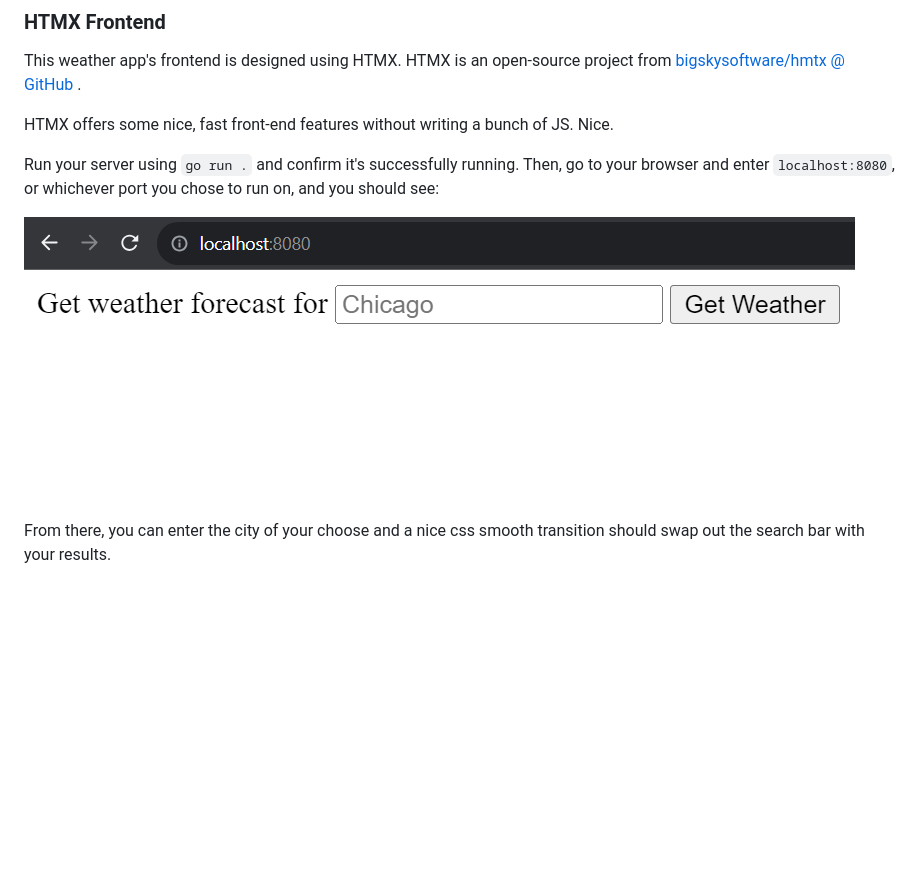
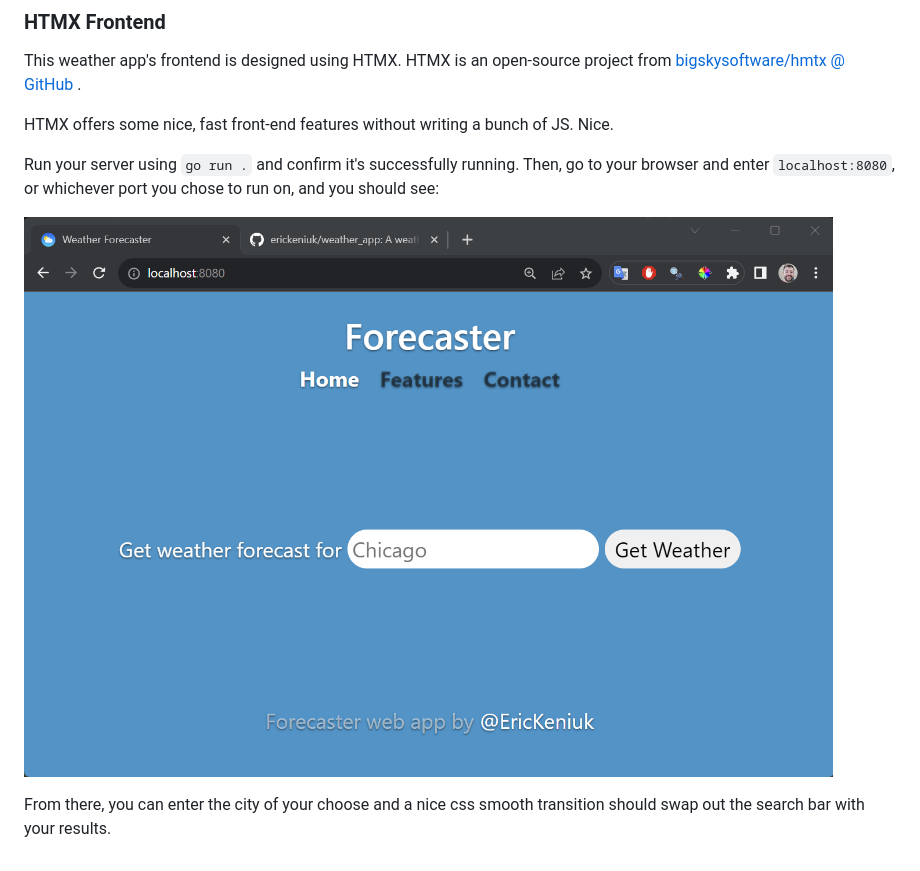
Before and after one commit to erickeniuk/weather_app, a Markdown page: README.md, the part around the change. Rendered like a GitHub page; pictures changed too: assets/prettier_frontend.png (added); blank space fills up the shorter version.

```diff
--- a/README.md
+++ b/README.md
@@ -34,6 +34,6 @@ HTMX offers some nice, fast front-end features without writing a bunch of JS. Ni
 
 Run your server using `go run .` and confirm it's successfully running. Then, go to your browser and enter `localhost:8080`, or whichever port you chose to run on, and you should see:
 
-![Basic Front End](./assets/basic_frontend_v1.png)
+![Basic Front End](./assets/prettier_frontend.png)
 
 From there, you can enter the city of your choose and a nice css smooth transition should swap out the search bar with your results.
```
